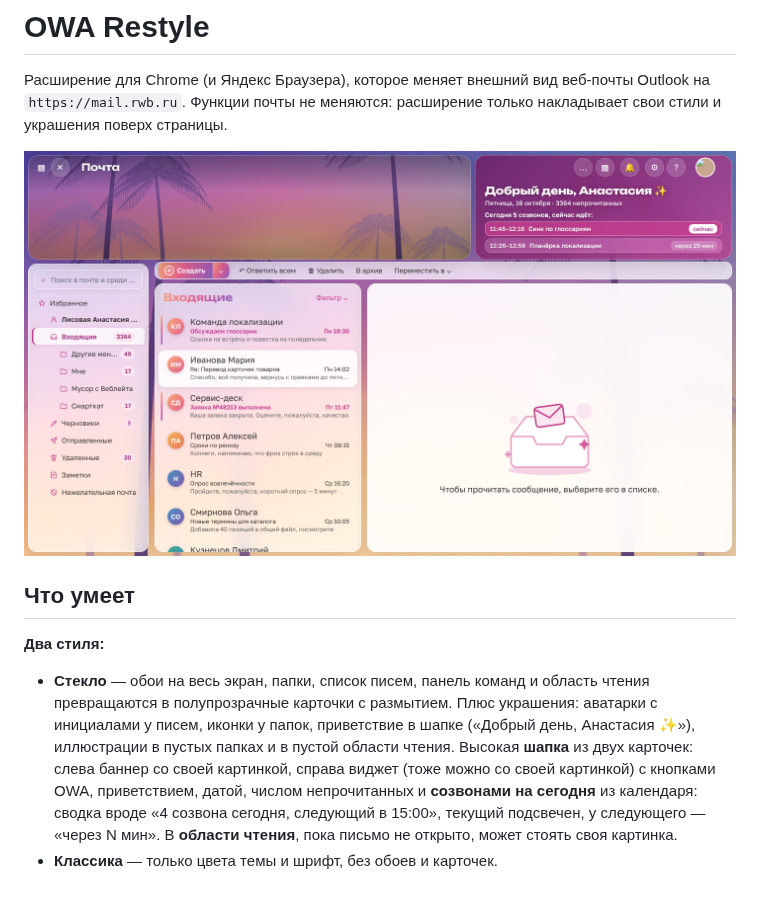
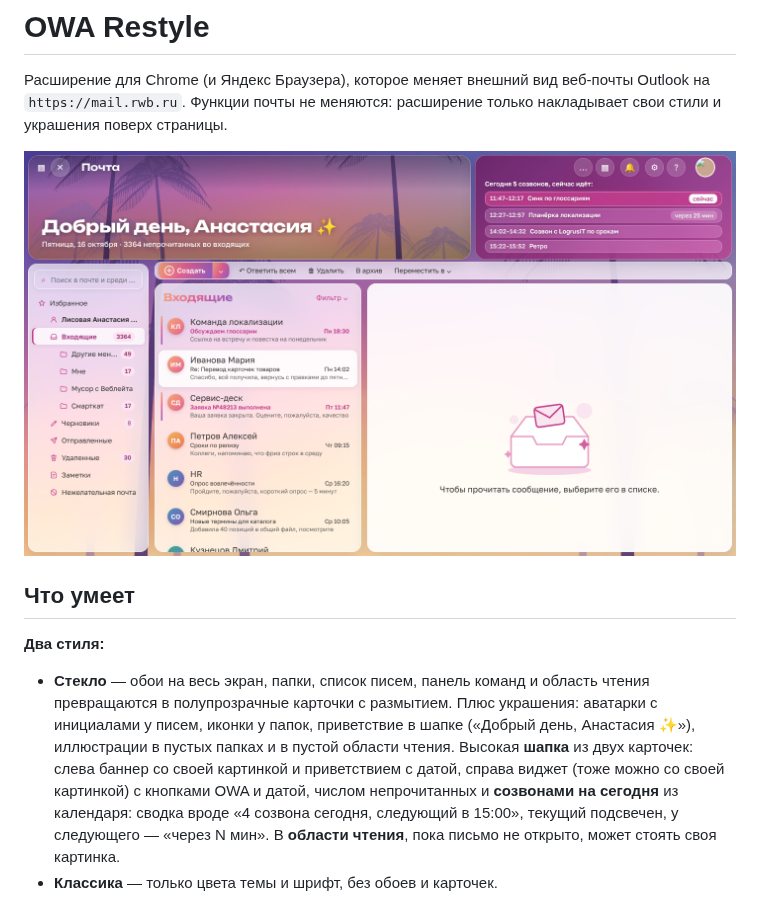
Before and after one commit to wblocalization/for-erunda, a Markdown page: owa-restyle/README.md, the part around the change. Drawn GitHub-style; pictures changed too: owa-restyle/preview/glass-vice.png.

```diff
--- a/owa-restyle/README.md
+++ b/owa-restyle/README.md
@@ -12,8 +12,8 @@
 - **Стекло** — обои на весь экран, папки, список писем, панель команд и область чтения превращаются
   в полупрозрачные карточки с размытием. Плюс украшения: аватарки с инициалами у писем, иконки у папок,
   приветствие в шапке («Добрый день, Анастасия ✨»), иллюстрации в пустых папках и в пустой области чтения.
-  Высокая **шапка** из двух карточек: слева баннер со своей картинкой, справа виджет (тоже можно со своей картинкой)
-  с кнопками OWA, приветствием,
+  Высокая **шапка** из двух карточек: слева баннер со своей картинкой и приветствием с датой, справа виджет
+  (тоже можно со своей картинкой) с кнопками OWA и
   датой, числом непрочитанных и **созвонами на сегодня** из календаря: сводка вроде «4 созвона сегодня, следующий в 15:00», текущий подсвечен, у следующего — «через N мин». В **области чтения**, пока письмо не открыто, может стоять своя картинка.
 - **Классика** — только цвета темы и шрифт, без обоев и карточек.
 
```
Also changed, not shown: 3 other files.
